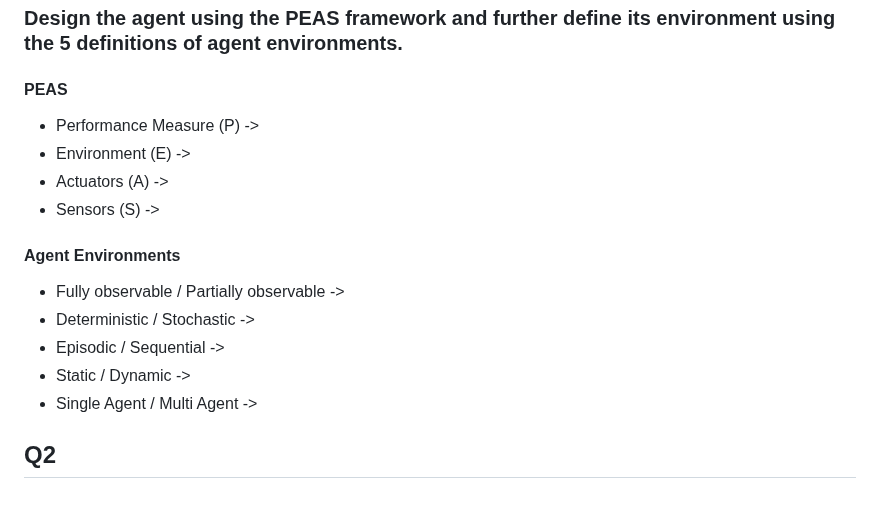
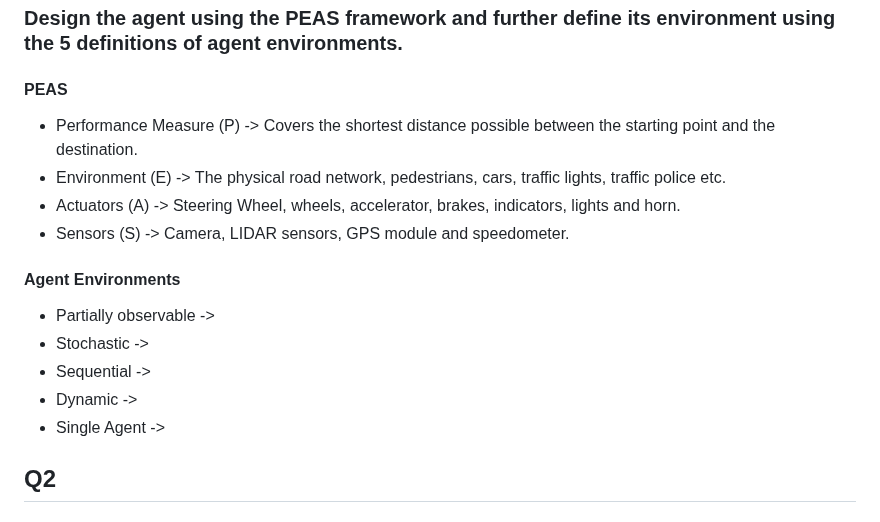
Before and after one commit to CelestialSteel/PS-Agents, a Markdown page: design.md, the part around the change. Rendered like a GitHub page.

Commit message:
adding Peas

```diff
--- a/design.md
+++ b/design.md
@@ -1,17 +1,17 @@
 ## Q1
 ### Design the agent using the PEAS framework and further define its environment using the 5 definitions of agent environments.
 #### PEAS
-- Performance Measure (P) ->
-- Environment (E) ->
-- Actuators (A) ->
-- Sensors (S) ->
+- Performance Measure (P) -> Covers the shortest distance possible between the starting point and the destination.
+- Environment (E) -> The physical road network, pedestrians, cars, traffic lights, traffic police etc.
+- Actuators (A) -> Steering Wheel, wheels, accelerator, brakes, indicators, lights and horn.
+- Sensors (S) ->  Camera, LIDAR sensors, GPS module and speedometer.
 
 #### Agent Environments
-- Fully observable / Partially observable ->
-- Deterministic / Stochastic ->
-- Episodic / Sequential ->
-- Static / Dynamic ->
-- Single Agent / Multi Agent ->
+- Partially observable ->
+- Stochastic ->
+- Sequential ->
+- Dynamic ->
+- Single Agent ->
 
 ## Q2
 ### Develop a suitable directed graph and search tree based on the map presented in class of Kenya’s Highway Network featuring cities and towns in the Nairobi, Central Highlands, Rift Valley and Lake Victoria Basin regions. For reference, you can use this Google Maps view to generate the graph and tree. The tree should apply the concept of abstraction as discussed in class.
```
Also changed, not shown: team_photo_2.png (added).
